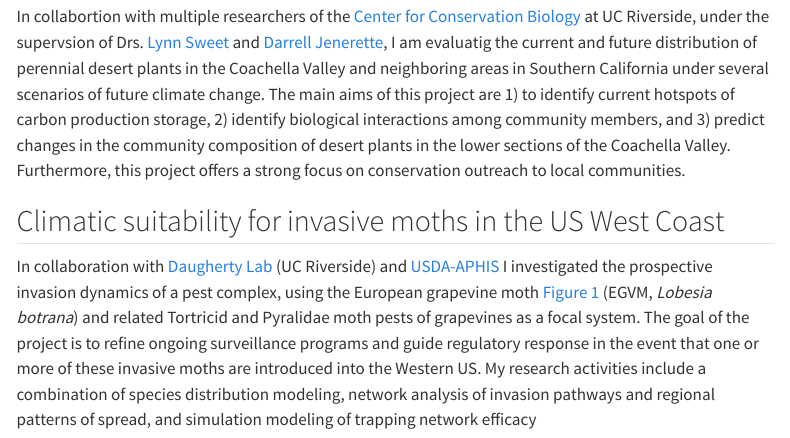
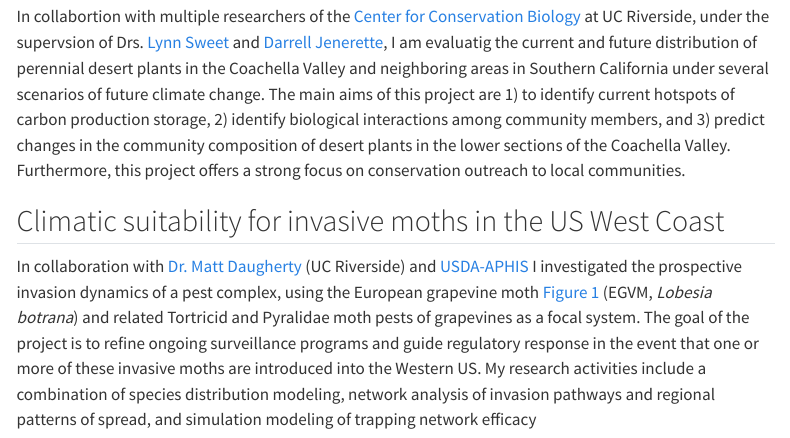
Before and after one commit to hzumbado/hzumbado.github.io, a Quarto document (projects.qmd): the page in a window 1100 px wide, from 130 px down. Rendered offline with R 4.5, knitr and Pandoc in place of Quarto, with nearby package versions; menus at the side of the page are left out.

Commit message:
minimal changes to projects tab

```diff
--- a/projects.qmd
+++ b/projects.qmd
@@ -9,7 +9,7 @@ In collabortion with multiple researchers of the [Center for Conservation Biolog
 
 ## Climatic suitability for invasive moths in the US West Coast
 
-In collaboration with [Daugherty Lab](https://faculty.ucr.edu/~mattd/people.html "UCR website") (UC Riverside) and [USDA-APHIS](https://www.aphis.usda.gov/aphis/home/ "official website") I investigated the prospective invasion dynamics of a pest complex, using the European grapevine moth @fig-1 (EGVM, *Lobesia botrana*) and related Tortricid and Pyralidae moth pests of grapevines as a focal system. The goal of the project is to refine ongoing surveillance programs and guide regulatory response in the event that one or more of these invasive moths are introduced into the Western US. My research activities include a combination of species distribution modeling, network analysis of invasion pathways and regional patterns of spread, and simulation modeling of trapping network efficacy
+In collaboration with [Dr. Matt Daugherty](https://faculty.ucr.edu/~mattd/people.html "UCR website") (UC Riverside) and [USDA-APHIS](https://www.aphis.usda.gov/aphis/home/ "official website") I investigated the prospective invasion dynamics of a pest complex, using the European grapevine moth @fig-1 (EGVM, *Lobesia botrana*) and related Tortricid and Pyralidae moth pests of grapevines as a focal system. The goal of the project is to refine ongoing surveillance programs and guide regulatory response in the event that one or more of these invasive moths are introduced into the Western US. My research activities include a combination of species distribution modeling, network analysis of invasion pathways and regional patterns of spread, and simulation modeling of trapping network efficacy
 
 ::: {#fig-1 layout-ncol="2"}
 ![larvae of EGVM](lobesia-botrana-larva.jpg){width="3in"}
```
Also changed, not shown: docs/search.json, 1 other file.
